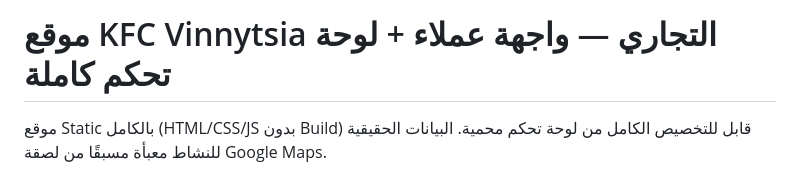
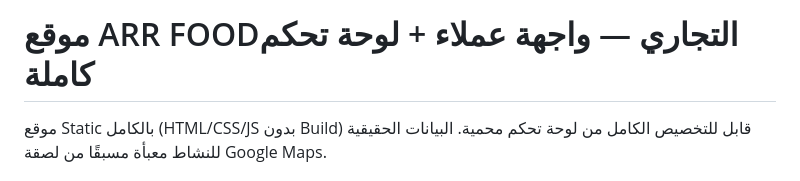
Before and after one commit to cyberyt2010-maker/arr-food, a Markdown page: README.md, the part around the change. GitHub-like rendering.

```diff
--- a/README.md
+++ b/README.md
@@ -1,4 +1,4 @@
-# موقع KFC Vinnytsia التجاري — واجهة عملاء + لوحة تحكم كاملة
+# موقع ARR FOODالتجاري — واجهة عملاء + لوحة تحكم كاملة
 
 موقع Static بالكامل (HTML/CSS/JS بدون Build) قابل للتخصيص الكامل من لوحة تحكم محمية.
 البيانات الحقيقية للنشاط معبأة مسبقًا من لصقة Google Maps.
```
